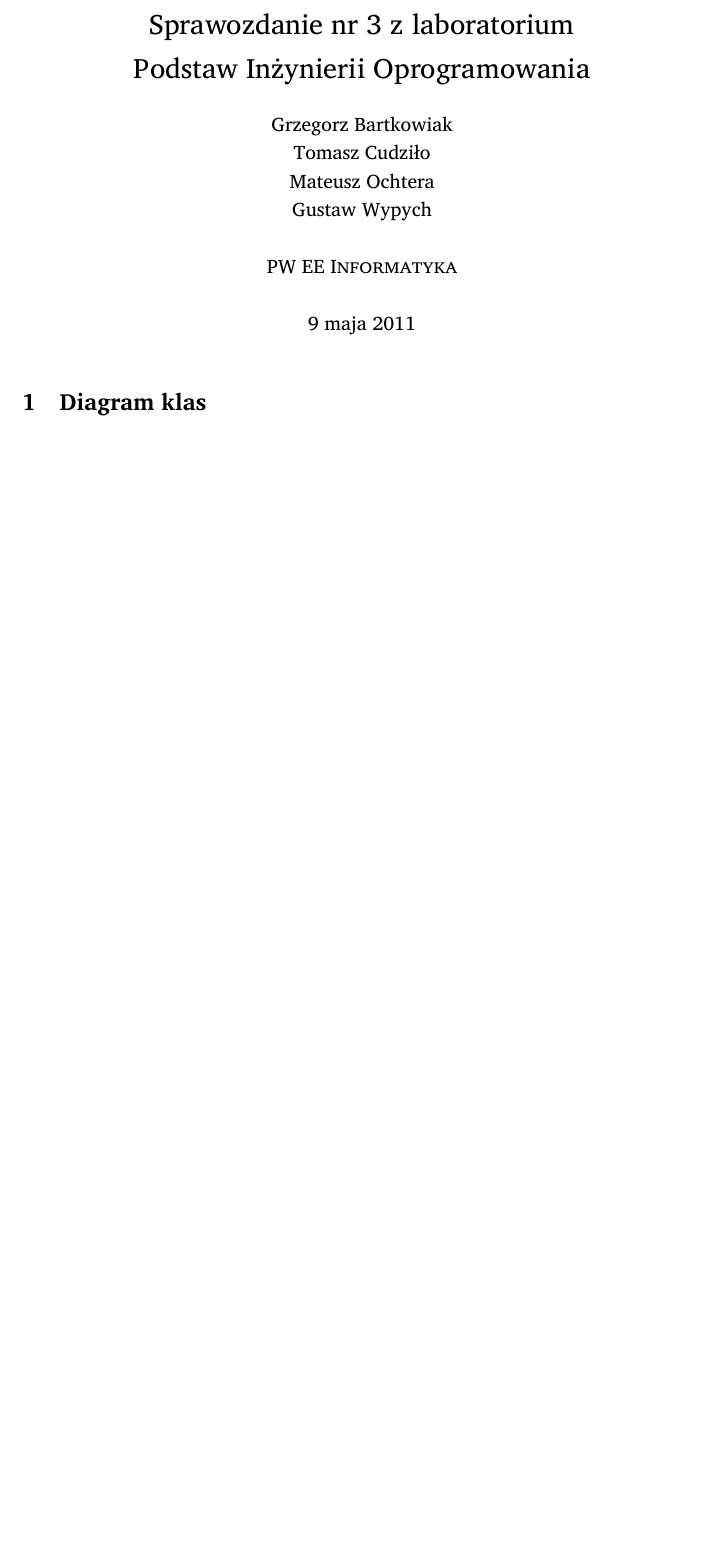
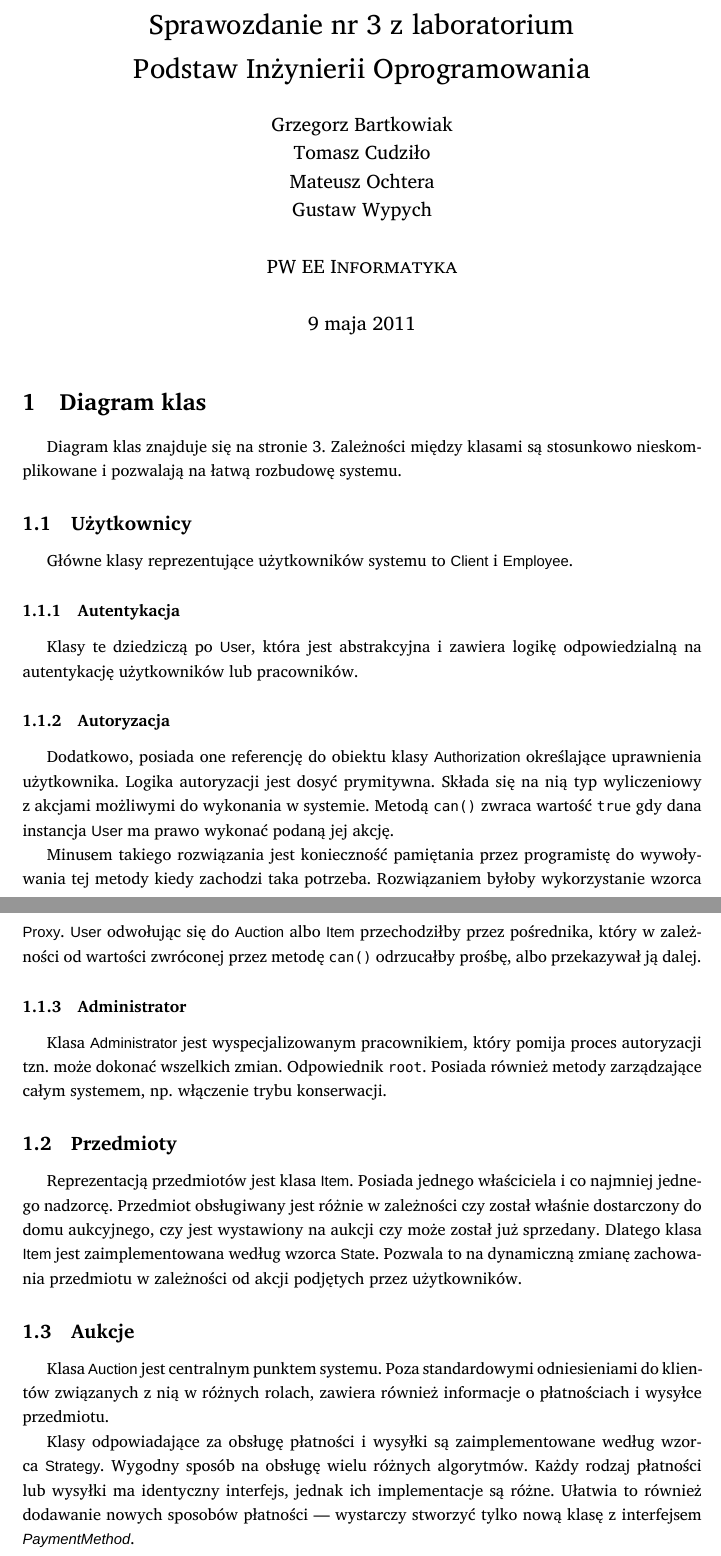
Before and after one commit to student-tomasz/pio-sprawozdanie-3, a LaTeX document (sprawozdanie-03.tex): part of page 1 of 3 before the commit and two parts of pages 1 and 2 of 5 after it, the two joined at a grey line, cut so that both start at the same text, the shorter picture padded with empty space. Compiled offline with XeLaTeX; a missing font is replaced by an installed copy or a similar font.

Commit message:
dodaj opis i diagram klas

```diff
--- a/sprawozdanie-03.tex
+++ b/sprawozdanie-03.tex
@@ -45,3 +45,57 @@
 
 \section{Diagram klas}
 
+Diagram klas znajduje się na stronie \pageref{fig:diagram_klas}. Zależności
+między klasami są stosunkowo nieskomplikowane i~pozwalają na łatwą rozbudowę
+systemu.
+
+\subsection{Użytkownicy}
+
+Główne klasy reprezentujące użytkowników systemu to \s{Client} i~\s{Employee}.
+
+\subsubsection{Autentykacja}
+
+Klasy te dziedziczą po \s{User}, która jest abstrakcyjna i~zawiera logikę
+odpowiedzialną na autentykację użytkowników lub pracowników.
+
+\subsubsection{Autoryzacja}
+
+Dodatkowo, posiada one referencję do obiektu klasy \s{Authorization}
+określające uprawnienia użytkownika. Logika autoryzacji jest dosyć prymitywna.
+Składa się na nią typ wyliczeniowy z~akcjami możliwymi do wykonania w~systemie.
+Metodą \f{can()} zwraca wartość \f{true} gdy dana instancja \s{User} ma prawo
+wykonać podaną jej akcję.
+
+Minusem takiego rozwiązania jest konieczność pamiętania przez programistę do
+wywoływania tej metody kiedy zachodzi taka potrzeba. Rozwiązaniem byłoby
+wykorzystanie wzorca \s{Proxy}. \s{User} odwołując się do \s{Auction} albo
+\s{Item} przechodziłby przez pośrednika, który w~zależności od wartości
+zwróconej przez metodę \f{can()} odrzucałby prośbę, albo przekazywał ją dalej.
+
+\subsubsection{Administrator}
+
+Klasa \s{Administrator} jest wyspecjalizowanym pracownikiem, który pomija
+proces autoryzacji tzn. może dokonać wszelkich zmian. Odpowiednik \f{root}.
+Posiada również metody zarządzające całym systemem, np. włączenie trybu
+konserwacji.
+
+\subsection{Przedmioty}
+
+Reprezentacją przedmiotów jest klasa \s{Item}. Posiada jednego właściciela i~co
+najmniej jednego nadzorcę. Przedmiot obsługiwany jest różnie w~zależności czy
+został właśnie dostarczony do domu aukcyjnego, czy jest wystawiony na aukcji
+czy może został już sprzedany. Dlatego klasa \s{Item} jest zaimplementowana
+według wzorca \s{State}. Pozwala to na dynamiczną zmianę zachowania przedmiotu
+w~zależności od akcji podjętych przez użytkowników.
+
+\subsection{Aukcje}
+
+Klasa \s{Auction} jest centralnym punktem systemu. Poza standardowymi
+odniesieniami do klientów związanych z~nią w~różnych rolach, zawiera również
+informacje o~płatnościach i~wysyłce przedmiotu.
+
+Klasy odpowiadające za obsługę płatności i~wysyłki są zaimplementowane według
+wzorca \s{Strategy}. Wygodny sposób na obsługę wielu różnych algorytmów. Każdy
+rodzaj płatności lub wysyłki ma identyczny interfejs, jednak ich implementacje
+są różne. Ułatwia to również dodawanie nowych sposobów płatności~--- wystarczy
+stworzyć tylko nową klasę z~interfejsem \textit{\s{PaymentMethod}}.
```
Also changed, not shown: figury/diagram-klas.pdf (added), sprawozdanie-03.tex (11 more changed lines), 1 other file.
